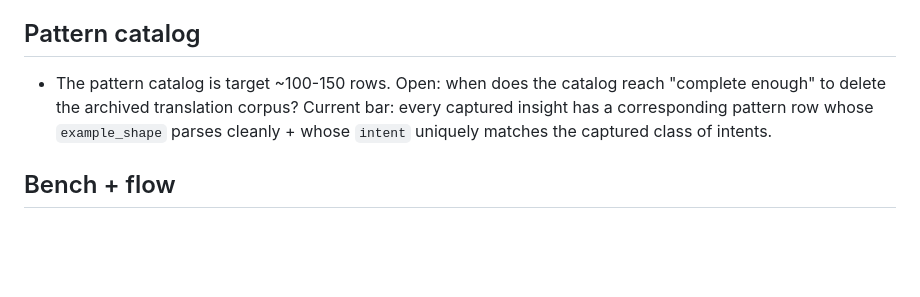
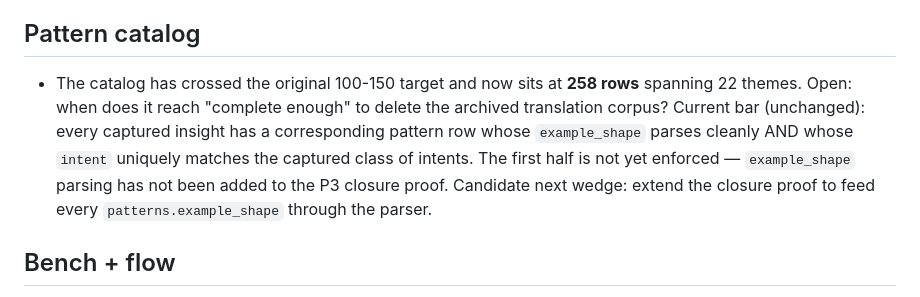
Before and after one commit to llgtrn/Nom, a Markdown page: research/09-open-questions.md, the part around the change. Drawn GitHub-style; blank space fills up the shorter version.

```diff
--- a/research/09-open-questions.md
+++ b/research/09-open-questions.md
@@ -67,11 +67,15 @@ shipped. Each needs design + spec + parser/test work:
 
 ## Pattern catalog
 
-- The pattern catalog is target ~100-150 rows. Open: when does the
-  catalog reach "complete enough" to delete the archived translation
-  corpus? Current bar: every captured insight has a corresponding pattern
-  row whose `example_shape` parses cleanly + whose `intent` uniquely
-  matches the captured class of intents.
+- The catalog has crossed the original 100-150 target and now sits
+  at **258 rows** spanning 22 themes. Open: when does it reach
+  "complete enough" to delete the archived translation corpus?
+  Current bar (unchanged): every captured insight has a corresponding
+  pattern row whose `example_shape` parses cleanly AND whose `intent`
+  uniquely matches the captured class of intents. The first half is
+  not yet enforced — `example_shape` parsing has not been added to
+  the P3 closure proof. Candidate next wedge: extend the closure
+  proof to feed every `patterns.example_shape` through the parser.
 
 ## Bench + flow
 
```
Also changed, not shown: research/03-architecture.md (+7 -3 lines).
